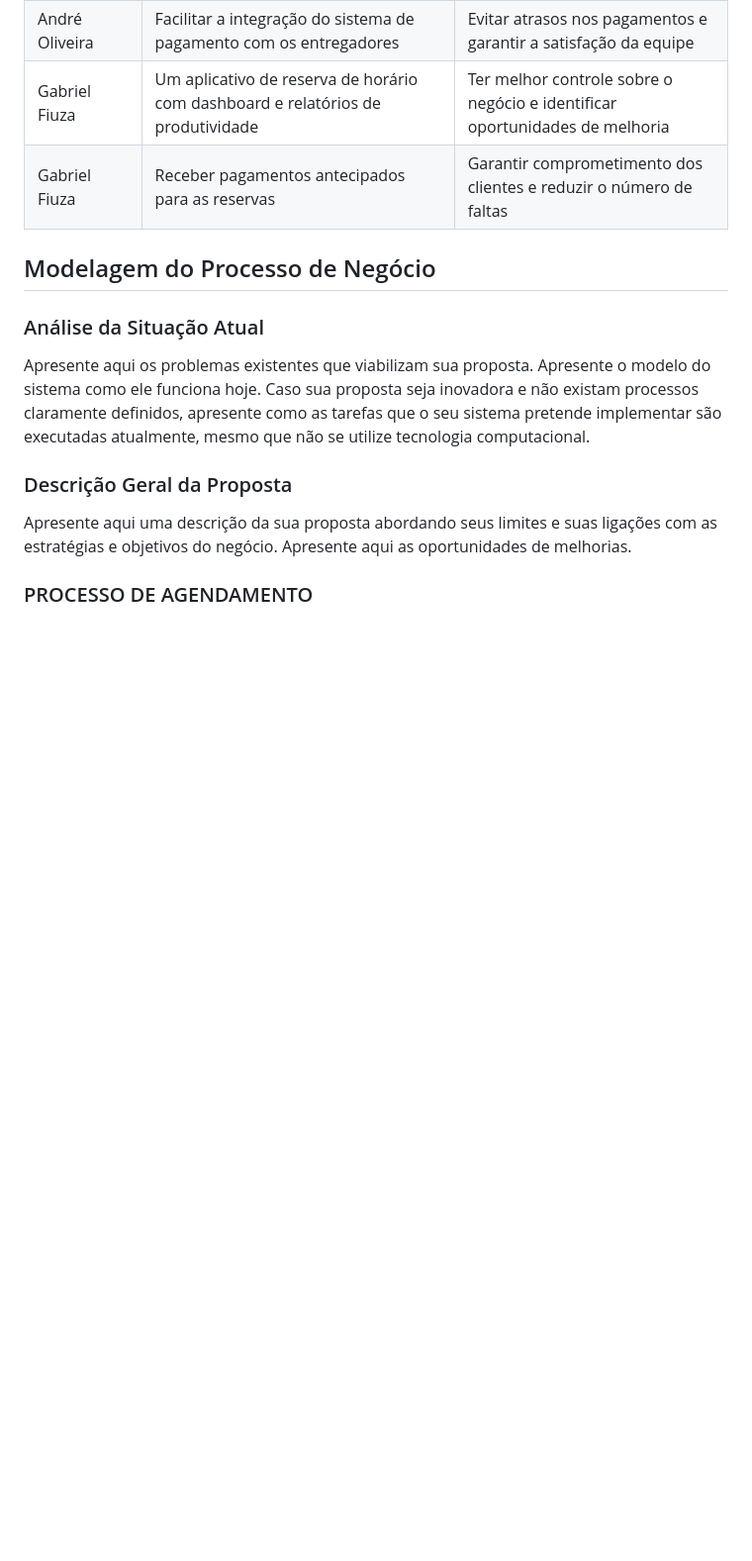
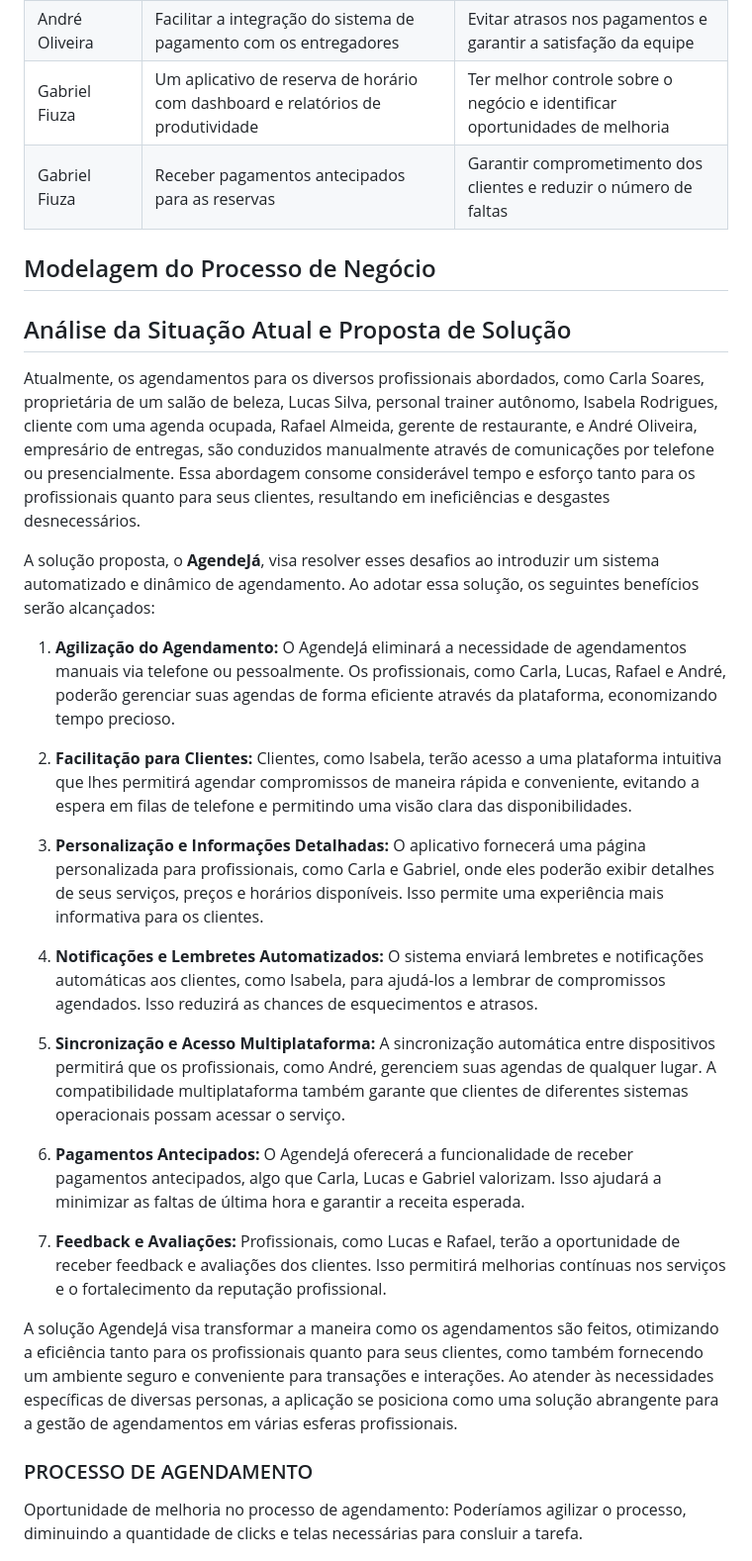
Before and after one commit to ICEI-PUC-Minas-PMV-ADS/pmv-ads-2023-2-e3-proj-mov-t4-pmv-ads-2023-2-e3-proj-movt4-time4-aj, a Markdown page: docs/02-Especificação do Projeto.md, the part around the change. Shown: that part at 99% size. Rendered like a GitHub page; blank space fills up the shorter version.

```diff
--- a/docs/02-Especificação do Projeto.md
+++ b/docs/02-Especificação do Projeto.md
@@ -43,15 +43,31 @@ Com base na análise das personas forma identificadas as seguintes histórias de
 
 ## Modelagem do Processo de Negócio
 
-### Análise da Situação Atual
+## Análise da Situação Atual e Proposta de Solução
 
-Apresente aqui os problemas existentes que viabilizam sua proposta. Apresente o modelo do sistema como ele funciona hoje. Caso sua proposta seja inovadora e não existam processos claramente definidos, apresente como as tarefas que o seu sistema pretende implementar são executadas atualmente, mesmo que não se utilize tecnologia computacional.
+Atualmente, os agendamentos para os diversos profissionais abordados, como Carla Soares, proprietária de um salão de beleza, Lucas Silva, personal trainer autônomo, Isabela Rodrigues, cliente com uma agenda ocupada, Rafael Almeida, gerente de restaurante, e André Oliveira, empresário de entregas, são conduzidos manualmente através de comunicações por telefone ou presencialmente. Essa abordagem consome considerável tempo e esforço tanto para os profissionais quanto para seus clientes, resultando em ineficiências e desgastes desnecessários.
 
-### Descrição Geral da Proposta
+A solução proposta, o **AgendeJá**, visa resolver esses desafios ao introduzir um sistema automatizado e dinâmico de agendamento. Ao adotar essa solução, os seguintes benefícios serão alcançados:
 
-Apresente aqui uma descrição da sua proposta abordando seus limites e suas ligações com as estratégias e objetivos do negócio. Apresente aqui as oportunidades de melhorias.
+1. **Agilização do Agendamento:** O AgendeJá eliminará a necessidade de agendamentos manuais via telefone ou pessoalmente. Os profissionais, como Carla, Lucas, Rafael e André, poderão gerenciar suas agendas de forma eficiente através da plataforma, economizando tempo precioso.
+
+2. **Facilitação para Clientes:** Clientes, como Isabela, terão acesso a uma plataforma intuitiva que lhes permitirá agendar compromissos de maneira rápida e conveniente, evitando a espera em filas de telefone e permitindo uma visão clara das disponibilidades.
+
+3. **Personalização e Informações Detalhadas:** O aplicativo fornecerá uma página personalizada para profissionais, como Carla e Gabriel, onde eles poderão exibir detalhes de seus serviços, preços e horários disponíveis. Isso permite uma experiência mais informativa para os clientes.
+
+4. **Notificações e Lembretes Automatizados:** O sistema enviará lembretes e notificações automáticas aos clientes, como Isabela, para ajudá-los a lembrar de compromissos agendados. Isso reduzirá as chances de esquecimentos e atrasos.
+
+5. **Sincronização e Acesso Multiplataforma:** A sincronização automática entre dispositivos permitirá que os profissionais, como André, gerenciem suas agendas de qualquer lugar. A compatibilidade multiplataforma também garante que clientes de diferentes sistemas operacionais possam acessar o serviço.
+
+6. **Pagamentos Antecipados:** O AgendeJá oferecerá a funcionalidade de receber pagamentos antecipados, algo que Carla, Lucas e Gabriel valorizam. Isso ajudará a minimizar as faltas de última hora e garantir a receita esperada.
+
+7. **Feedback e Avaliações:** Profissionais, como Lucas e Rafael, terão a oportunidade de receber feedback e avaliações dos clientes. Isso permitirá melhorias contínuas nos serviços e o fortalecimento da reputação profissional.
+
+A solução AgendeJá visa transformar a maneira como os agendamentos são feitos, otimizando a eficiência tanto para os profissionais quanto para seus clientes, como também fornecendo um ambiente seguro e conveniente para transações e interações. Ao atender às necessidades específicas de diversas personas, a aplicação se posiciona como uma solução abrangente para a gestão de agendamentos em várias esferas profissionais.
 
 ### PROCESSO DE AGENDAMENTO
+
+Oportunidade de melhoria no processo de agendamento: Poderíamos agilizar o processo, diminuindo a quantidade de clicks e telas necessárias para consluir a tarefa.
 
 ![Processo 1](https://github.com/ICEI-PUC-Minas-PMV-ADS/pmv-ads-2023-2-e3-proj-mov-t4-pmv-ads-2023-2-e3-proj-movt4-time4-aj/blob/main/docs/img/modelagem_do_processo_de_negocio.jpeg)
 
```
